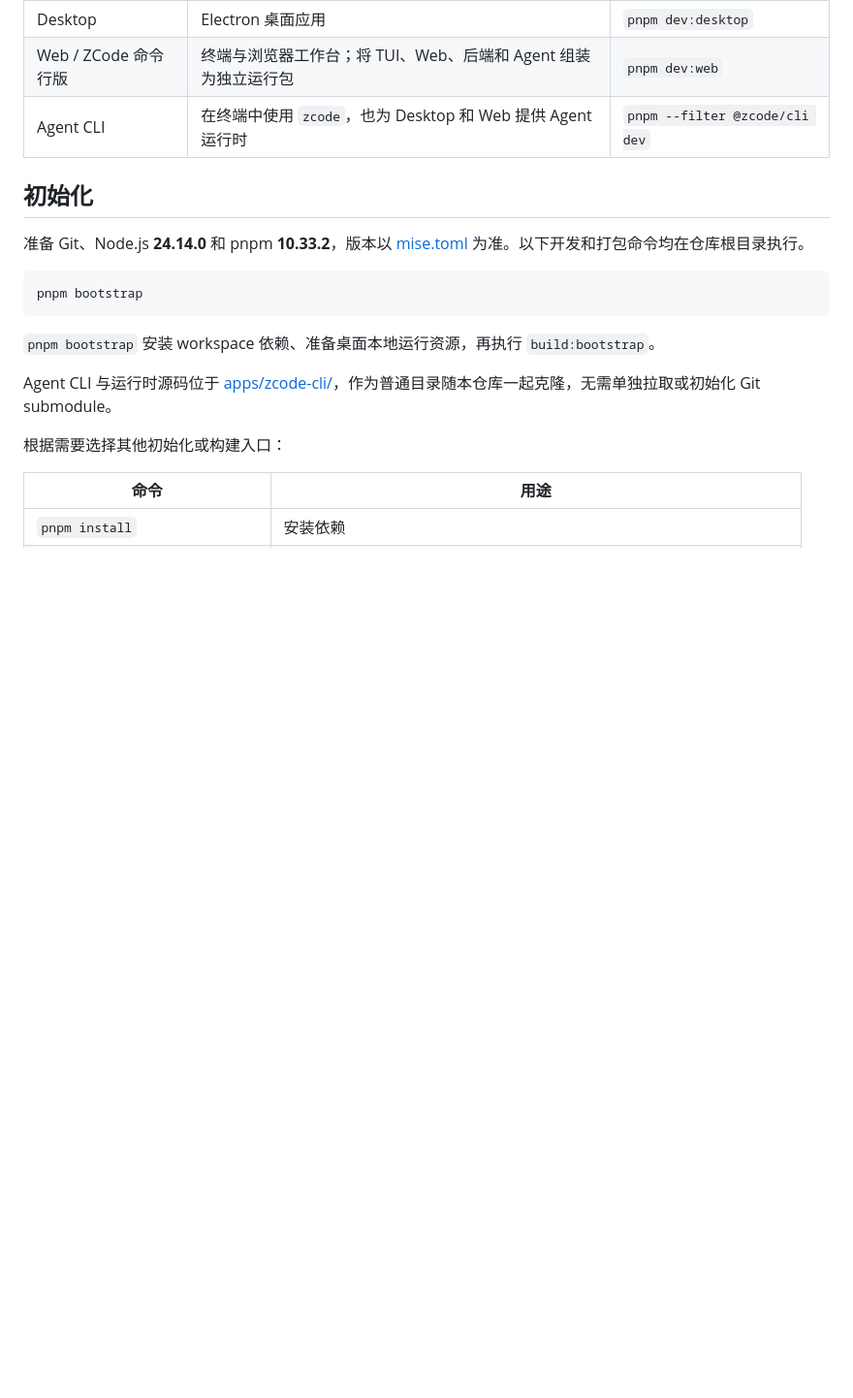
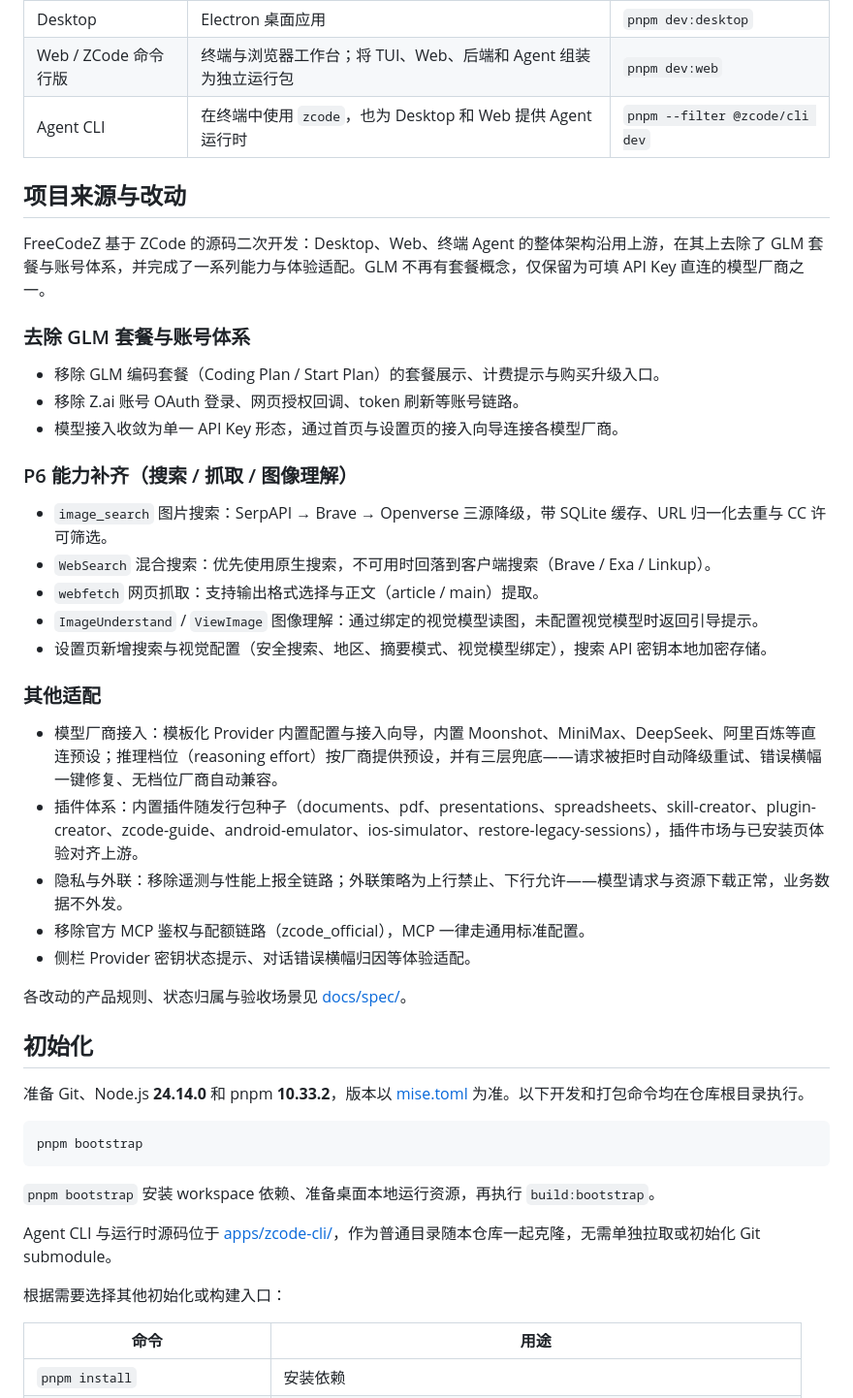
Before and after one commit to zzycxz/FreeCodeZ, a Markdown page: README.md, the part around the change. Shown at 97% size. GitHub-like rendering; blank space fills up the shorter version.

```diff
--- a/README.md
+++ b/README.md
@@ -18,6 +18,34 @@ FreeCodeZ 是 AI 编程工作台，提供桌面应用、浏览器界面和终端
 | Desktop              | Electron 桌面应用                                              | `pnpm dev:desktop`             |
 | Web / ZCode 命令行版 | 终端与浏览器工作台；将 TUI、Web、后端和 Agent 组装为独立运行包 | `pnpm dev:web`                 |
 | Agent CLI            | 在终端中使用 `zcode`，也为 Desktop 和 Web 提供 Agent 运行时    | `pnpm --filter @zcode/cli dev` |
+
+## 项目来源与改动
+
+FreeCodeZ 基于 ZCode 的源码二次开发：Desktop、Web、终端 Agent 的整体架构沿用上游，在其上去除了 GLM 套餐与账号体系，并完成了一系列能力与体验适配。GLM 不再有套餐概念，仅保留为可填 API Key 直连的模型厂商之一。
+
+### 去除 GLM 套餐与账号体系
+
+- 移除 GLM 编码套餐（Coding Plan / Start Plan）的套餐展示、计费提示与购买升级入口。
+- 移除 Z.ai 账号 OAuth 登录、网页授权回调、token 刷新等账号链路。
+- 模型接入收敛为单一 API Key 形态，通过首页与设置页的接入向导连接各模型厂商。
+
+### P6 能力补齐（搜索 / 抓取 / 图像理解）
+
+- `image_search` 图片搜索：SerpAPI → Brave → Openverse 三源降级，带 SQLite 缓存、URL 归一化去重与 CC 许可筛选。
+- `WebSearch` 混合搜索：优先使用原生搜索，不可用时回落到客户端搜索（Brave / Exa / Linkup）。
+- `webfetch` 网页抓取：支持输出格式选择与正文（article / main）提取。
+- `ImageUnderstand` / `ViewImage` 图像理解：通过绑定的视觉模型读图，未配置视觉模型时返回引导提示。
+- 设置页新增搜索与视觉配置（安全搜索、地区、摘要模式、视觉模型绑定），搜索 API 密钥本地加密存储。
+
+### 其他适配
+
+- 模型厂商接入：模板化 Provider 内置配置与接入向导，内置 Moonshot、MiniMax、DeepSeek、阿里百炼等直连预设；推理档位（reasoning effort）按厂商提供预设，并有三层兜底——请求被拒时自动降级重试、错误横幅一键修复、无档位厂商自动兼容。
+- 插件体系：内置插件随发行包种子（documents、pdf、presentations、spreadsheets、skill-creator、plugin-creator、zcode-guide、android-emulator、ios-simulator、restore-legacy-sessions），插件市场与已安装页体验对齐上游。
+- 隐私与外联：移除遥测与性能上报全链路；外联策略为上行禁止、下行允许——模型请求与资源下载正常，业务数据不外发。
+- 移除官方 MCP 鉴权与配额链路（zcode_official），MCP 一律走通用标准配置。
+- 侧栏 Provider 密钥状态提示、对话错误横幅归因等体验适配。
+
+各改动的产品规则、状态归属与验收场景见 [docs/spec/](docs/spec/)。
 
 ## 初始化
 
```
Also changed, not shown: README.en.md (+28 -0 lines).
